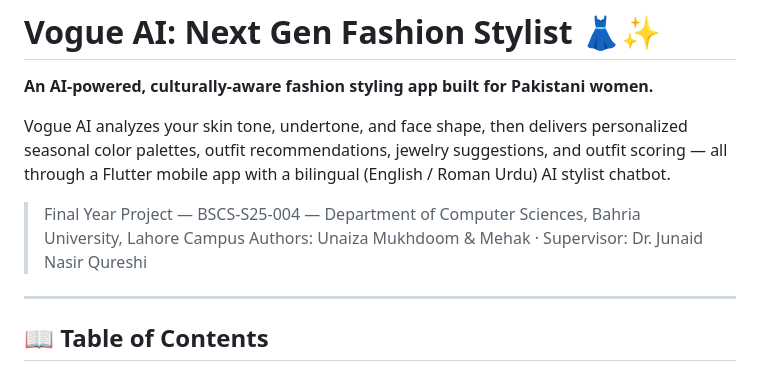
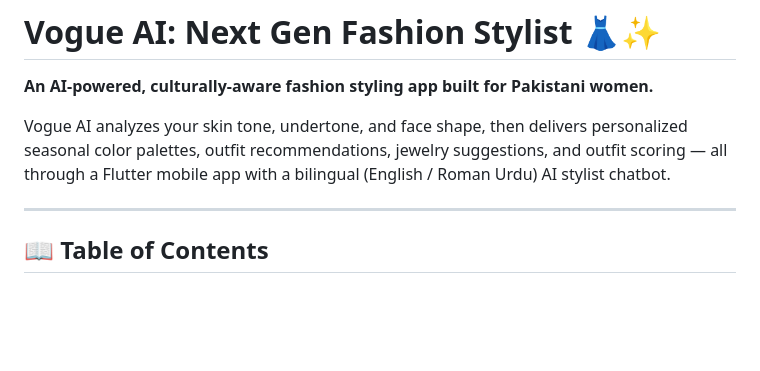
Before and after one commit to UnaizaMukhdoom/FYP-project, a Markdown page: README.md, the part around the change. Drawn GitHub-style; blank space fills up the shorter version.

```diff
--- a/README.md
+++ b/README.md
@@ -4,8 +4,6 @@
 
 Vogue AI analyzes your skin tone, undertone, and face shape, then delivers personalized seasonal color palettes, outfit recommendations, jewelry suggestions, and outfit scoring — all through a Flutter mobile app with a bilingual (English / Roman Urdu) AI stylist chatbot.
 
-> Final Year Project — BSCS-S25-004 — Department of Computer Sciences, Bahria University, Lahore Campus
-> Authors: Unaiza Mukhdoom & Mehak · Supervisor: Dr. Junaid Nasir Qureshi
 
 ---
 
```
